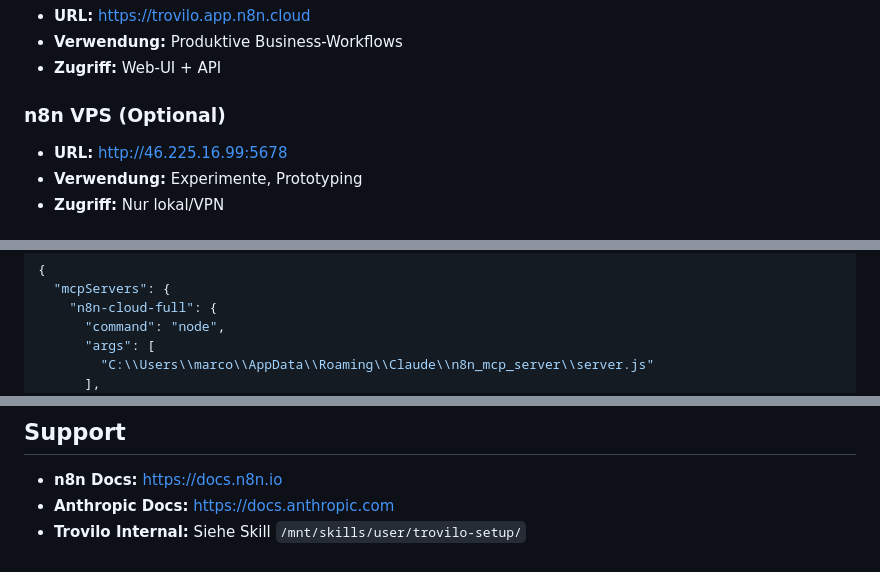
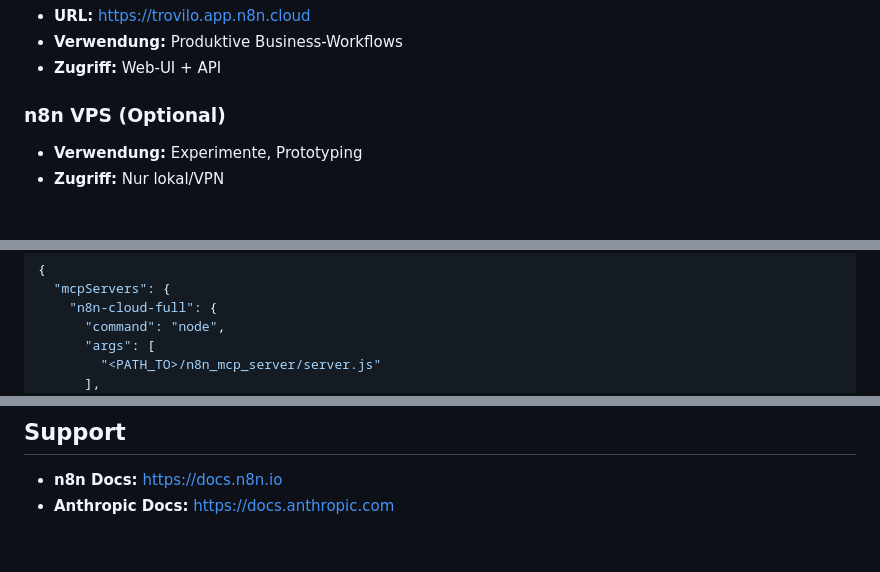
Before and after one commit to Ruzulo/Trovilo, a Markdown page: docs/n8n-setup.md, 3 parts joined by grey strips. Drawn GitHub-style.

Commit message:
fix: remove VPS IP and Windows username from n8n setup guide

```diff
--- a/docs/n8n-setup.md
+++ b/docs/n8n-setup.md
@@ -12,7 +12,6 @@ Diese Anleitung erklärt, wie die n8n-Infrastruktur für Trovilo aufgesetzt ist.
 - **Zugriff:** Web-UI + API
 
 ### n8n VPS (Optional)
-- **URL:** http://46.225.16.99:5678
 - **Verwendung:** Experimente, Prototyping
 - **Zugriff:** Nur lokal/VPN
 
@@ -32,6 +31,6 @@ npm install -g @n8n/mcp-server
     "n8n-cloud-full": {
       "command": "node",
       "args": [
-        "C:\\Users\\marco\\AppData\\Roaming\\Claude\\n8n_mcp_server\\server.js"
+        "<PATH_TO>/n8n_mcp_server/server.js"
       ],
       "env": {
@@ -155,4 +154,3 @@ try {
 
 - **n8n Docs:** https://docs.n8n.io
 - **Anthropic Docs:** https://docs.anthropic.com
-- **Trovilo Internal:** Siehe Skill `/mnt/skills/user/trovilo-setup/`
```
Also changed, not shown: other parts of docs/n8n-setup.md (+1 -1 lines).
